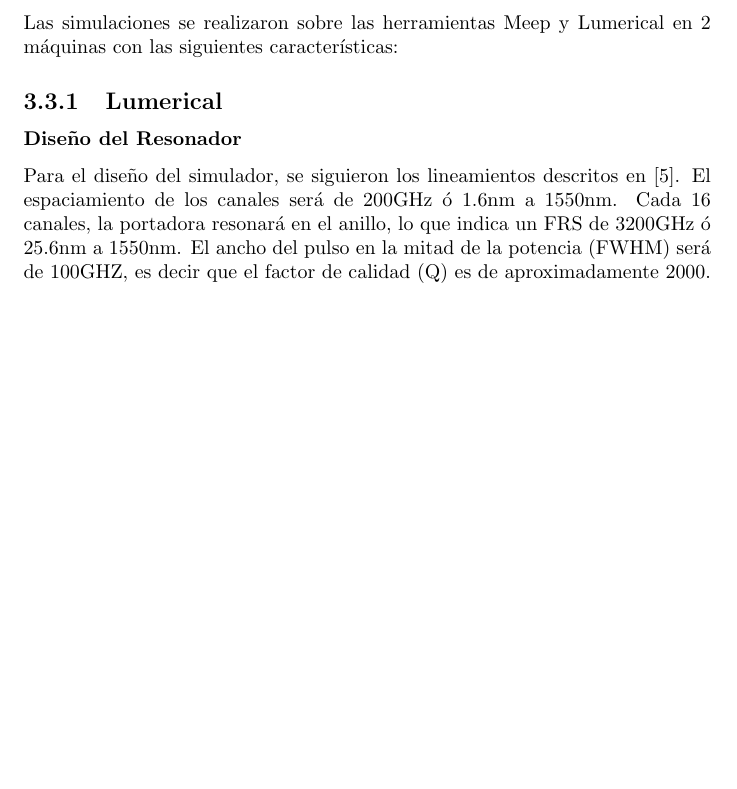
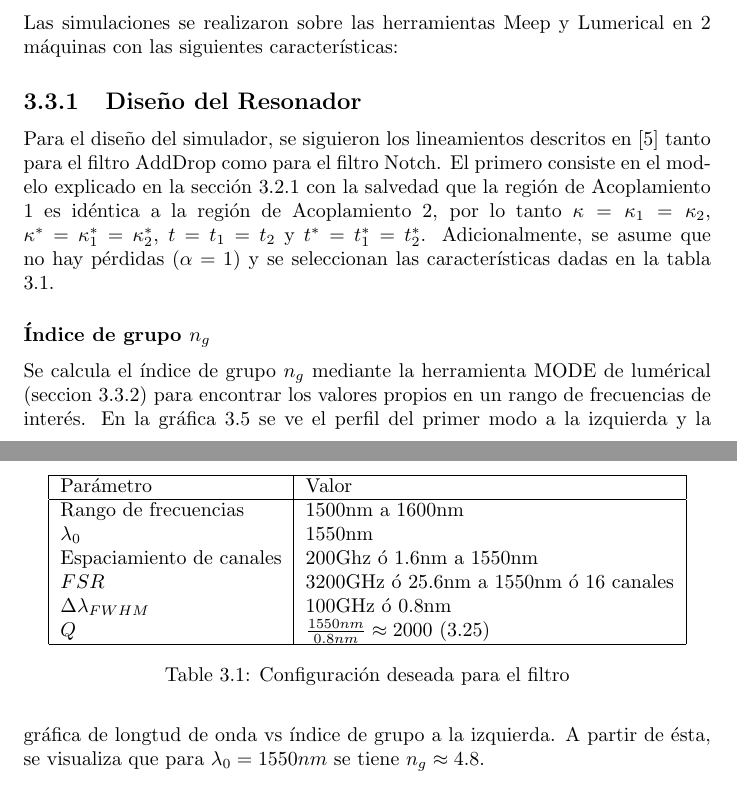
Before and after one commit to ZePoLiTaT/SiliconPhotonics, a LaTeX document (zreport/report.tex, which reads zreport/c1/design.tex, zreport/c1/lumerical.tex): part of page 20 of 29 before the commit and two parts of pages 20 and 21 of 31 after it, the two joined at a grey line, cut so that both start at the same text, the shorter picture padded with empty space. The pictures show the PDF file zreport/report.pdf that the author committed with the source.

Commit message:
Ring Design section

```diff
--- /dev/null
+++ b/zreport/c1/design.tex
@@ -0,0 +1,47 @@
+\subsection{Diseño del Resonador}
+\label{sss:rr_design}
+
+Para el diseño del simulador, se siguieron los lineamientos descritos en \cite{Lumerical2009}
+tanto para el filtro AddDrop como para el filtro Notch. El primero consiste en
+el modelo explicado en la sección \ref{ss:generic_theory} con la salvedad que
+la región de Acoplamiento 1 es idéntica a la región de Acoplamiento 2, por lo tanto
+$\kappa = \kappa_1 = \kappa_2$,
+$\kappa^* = \kappa_1^* = \kappa_2^*$,
+$t=t_1 = t_2$ y
+$t^*=t_1^* = t_2^*$.
+Adicionalmente, se asume que no hay pérdidas $(\alpha=1)$ y
+se seleccionan las características dadas en la tabla \ref{tb:lum_params}.
+
+\begin{table}
+\centering
+\begin{tabular}{|l|l|}
+\hline
+Parámetro & Valor \\
+\hline
+Rango de frecuencias & 1500nm a 1600nm \\
+$\lambda_0$ & 1550nm \\
+Espaciamiento de canales & 200Ghz ó 1.6nm a 1550nm \\
+$FSR$ & 3200GHz ó 25.6nm a 1550nm ó 16 canales \\
+$\Delta \lambda_{FWHM}$ & 100GHz ó 0.8nm \\
+$Q$ & $\frac{1550nm}{0.8nm} \approx 2000$  (\ref{eq:q})\\
+\hline
+\end{tabular}
+\caption{Configuración deseada para el filtro}
+\label{tb:lum_params}
+\end{table}
+
+\subsubsection{Índice de grupo $n_g$}
+
+Se calcula el índice de grupo $n_g$ mediante la herramienta MODE de lumérical
+(seccion \ref{ss:lumerical}) para encontrar los valores propios en un rango de
+frecuencias de interés. En la gráfica \ref{fig:ng} se
+ve el perfil del primer modo a la izquierda y la gráfica de longtud de onda
+vs índice de grupo a la izquierda. A partir de ésta, se visualiza que para
+$\lambda_0=1550nm$ se tiene $n_g\approx4.8$.
+
+\begin{figure}[h!]
+\caption{Índice de grupo. Fuente\cite{Lumerical2009}}
+\centering
+\includegraphics[width=0.8\textwidth,natwidth=652,natheight=254]{figs/ng.png}
+\label{fig:ng}
+\end{figure}
@@ -0,0 +67,9 @@
+    \frac{n_g L \pi}{2 Q \lambda}
+\label{eq:t}
+\end{equation}
+
+Y remplazando la configuración dada en la tabla \ref{tb:lum_params}:
+\begin{equation*}
+|t|=\sqrt{ \left( \frac{4.8 19.5e-6 \pi}{2 2000 1550e-9} \right) ^2 + 1} -
+    \frac{4.8 19.5e-6 \pi}{2 2000 \lambda}
+   \approx 0.954
--- a/zreport/c1/lumerical.tex
+++ b/zreport/c1/lumerical.tex
@@ -1,12 +1,2 @@
 \subsection{Lumerical}
-
-\subsubsection{Diseño del Resonador}
-\label{sss:rr_design}
-
-Para el diseño del simulador, se siguieron los lineamientos descritos en \cite{Lumerical2009}.
-El espaciamiento de los canales será de 200GHz ó 1.6nm a 1550nm. Cada 16 canales,
-la portadora resonará en el anillo, lo que indica un FRS de 3200GHz ó 25.6nm a 1550nm.
-El ancho del pulso en la mitad de la potencia (FWHM) será de 100GHZ, es decir que
-el factor de calidad (Q) es de aproximadamente 2000.
-
-%TODO: Poner fórmulas
+\label{ss:lumerical}
```
Also changed, not shown: zreport/c1/coupling_theory.tex (+4 -2 lines), zreport/c1/meep.tex (+1 -1 lines), zreport/c1/simulation.tex (+1 -1 lines), zreport/figs/ng.png (added), zreport/report.pdf, zreport/c1/design.tex (28 more changed lines).
